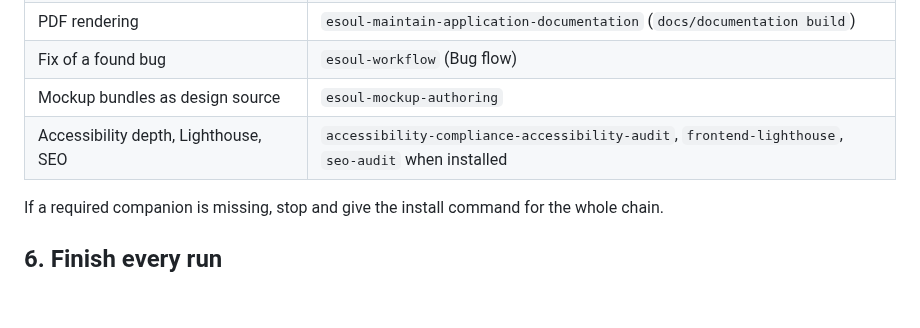
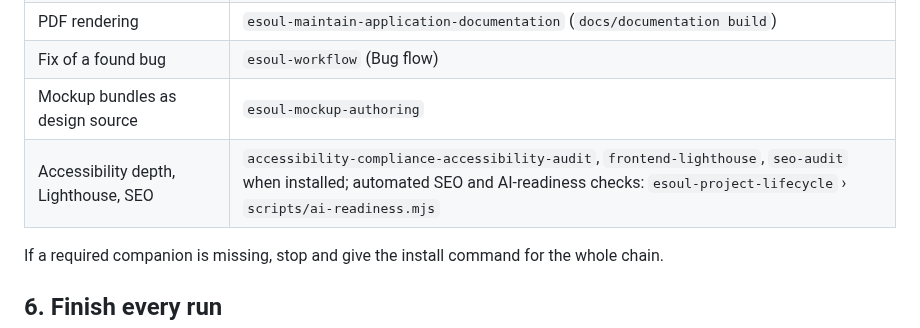
Before and after one commit to eSoul-cz/skills, a Markdown page: skills/esoul-uat/SKILL.md, the part around the change. GitHub-like rendering; blank space fills up the shorter version.

Commit message:
:memo: [esoul-uat] point SEO checks to the AI-readiness script
Co-Authored-By: Claude Haiku 5.5 <noreply@anthropic.com>

```diff
--- a/skills/esoul-uat/SKILL.md
+++ b/skills/esoul-uat/SKILL.md
@@ -101,7 +101,7 @@ into missing files; never overwrite project files.
 | PDF rendering | `esoul-maintain-application-documentation` (`docs/documentation build`) |
 | Fix of a found bug | `esoul-workflow` (Bug flow) |
 | Mockup bundles as design source | `esoul-mockup-authoring` |
-| Accessibility depth, Lighthouse, SEO | `accessibility-compliance-accessibility-audit`, `frontend-lighthouse`, `seo-audit` when installed |
+| Accessibility depth, Lighthouse, SEO | `accessibility-compliance-accessibility-audit`, `frontend-lighthouse`, `seo-audit` when installed; automated SEO and AI-readiness checks: `esoul-project-lifecycle` › `scripts/ai-readiness.mjs` |
 
 If a required companion is missing, stop and give the install command for the whole chain.
 
```
Also changed, not shown: 1 other file.
